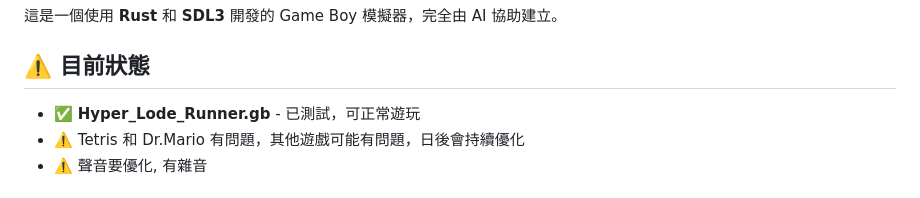
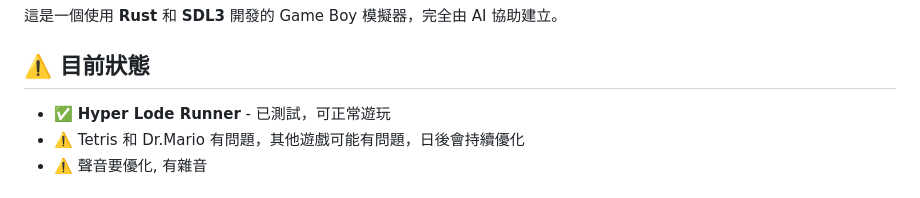
Before and after one commit to Mariuscheng/Rust_GameBoy, a Markdown page: README.md, the part around the change. GitHub-like rendering.

```diff
--- a/README.md
+++ b/README.md
@@ -4,7 +4,7 @@
 
 ## ⚠️ 目前狀態
 
-- ✅ **Hyper_Lode_Runner.gb** - 已測試，可正常遊玩
+- ✅ **Hyper Lode Runner** - 已測試，可正常遊玩
 - ⚠️ Tetris 和 Dr.Mario 有問題，其他遊戲可能有問題，日後會持續優化
 - ⚠️ 聲音要優化, 有雜音
 
```
